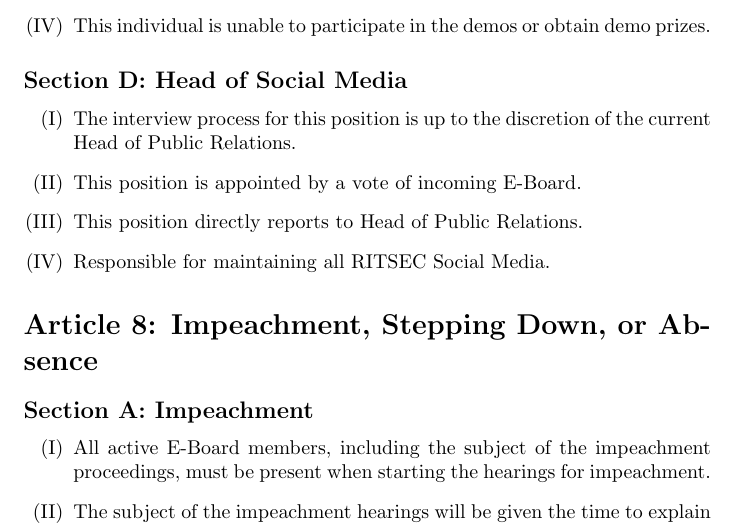
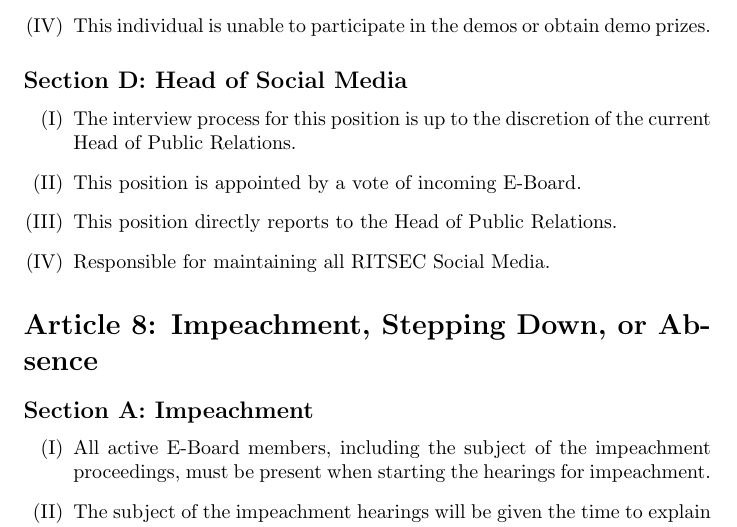
Before and after one commit to ritsec/constitution, a LaTeX document (constitution.tex, which reads constitution/article-07.tex): part of page 10 of 20, cut so that both start at the same text. Compiled offline with pdfLaTeX.

Commit message:
Update constitution/article-07.tex
Co-authored-by: Draden <42586419+MeepStryker@users.noreply.github.com>

```diff
--- a/constitution/article-07.tex
+++ b/constitution/article-07.tex
@@ -41,6 +41,6 @@
 \begin{enumerate}
   \item The interview process for this position is up to the discretion of the current Head of Public Relations.
   \item This position is appointed by a vote of incoming E-Board.
-  \item This position directly reports to Head of Public Relations.
+  \item This position directly reports to the Head of Public Relations.
   \item Responsible for maintaining all RITSEC Social Media.
 \end{enumerate}
```
